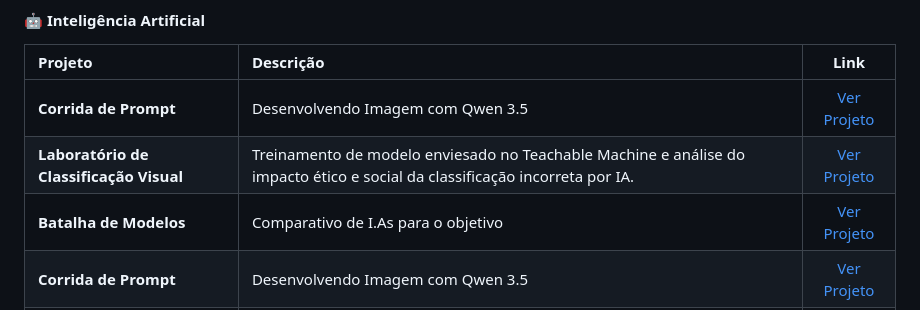
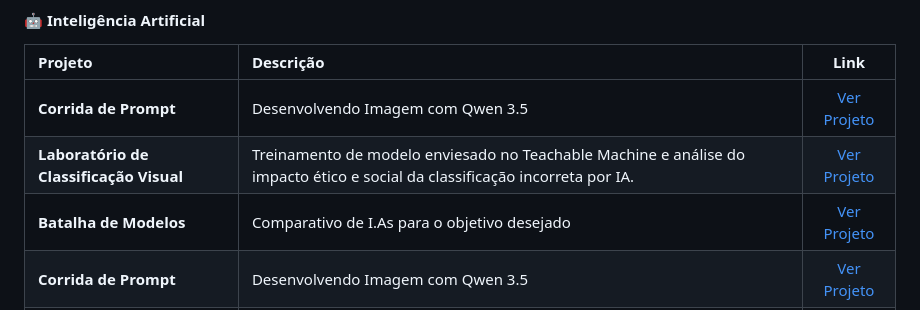
Before and after one commit to Cawa44/portfolio-cauansantospatti, a Markdown page: README.md, the part around the change. Drawn GitHub-style.

```diff
--- a/README.md
+++ b/README.md
@@ -52,7 +52,7 @@ Atualmente cursando o [2º] período de [Analise e Desenvolvimento de Sistemas]
 | :--- | :--- | :---: |
 | **Corrida de Prompt** | Desenvolvendo Imagem com Qwen 3.5 | [Ver Projeto](./projeto-corrida-de-prompt/) |
 | **Laboratório de Classificação Visual** | Treinamento de modelo enviesado no Teachable Machine e análise do impacto ético e social da classificação incorreta por IA. | [Ver Projeto](projeto-laboratorio-de-classificacao)
-| **Batalha de Modelos** | Comparativo de I.As para o objetivo | [Ver Projeto](./projeto-batalha-de-modelos/) |
+| **Batalha de Modelos** | Comparativo de I.As para o objetivo desejado | [Ver Projeto](./projeto-batalha-de-modelos/) |
 | **Corrida de Prompt** | Desenvolvendo Imagem com Qwen 3.5 | [Ver Projeto](./projeto-corrida-de-prompt/) |
 | **Corrida de Prompt** | Desenvolvendo Imagem com Qwen 3.5 | [Ver Projeto](./projeto-corrida-de-prompt/) |
 ---
```
